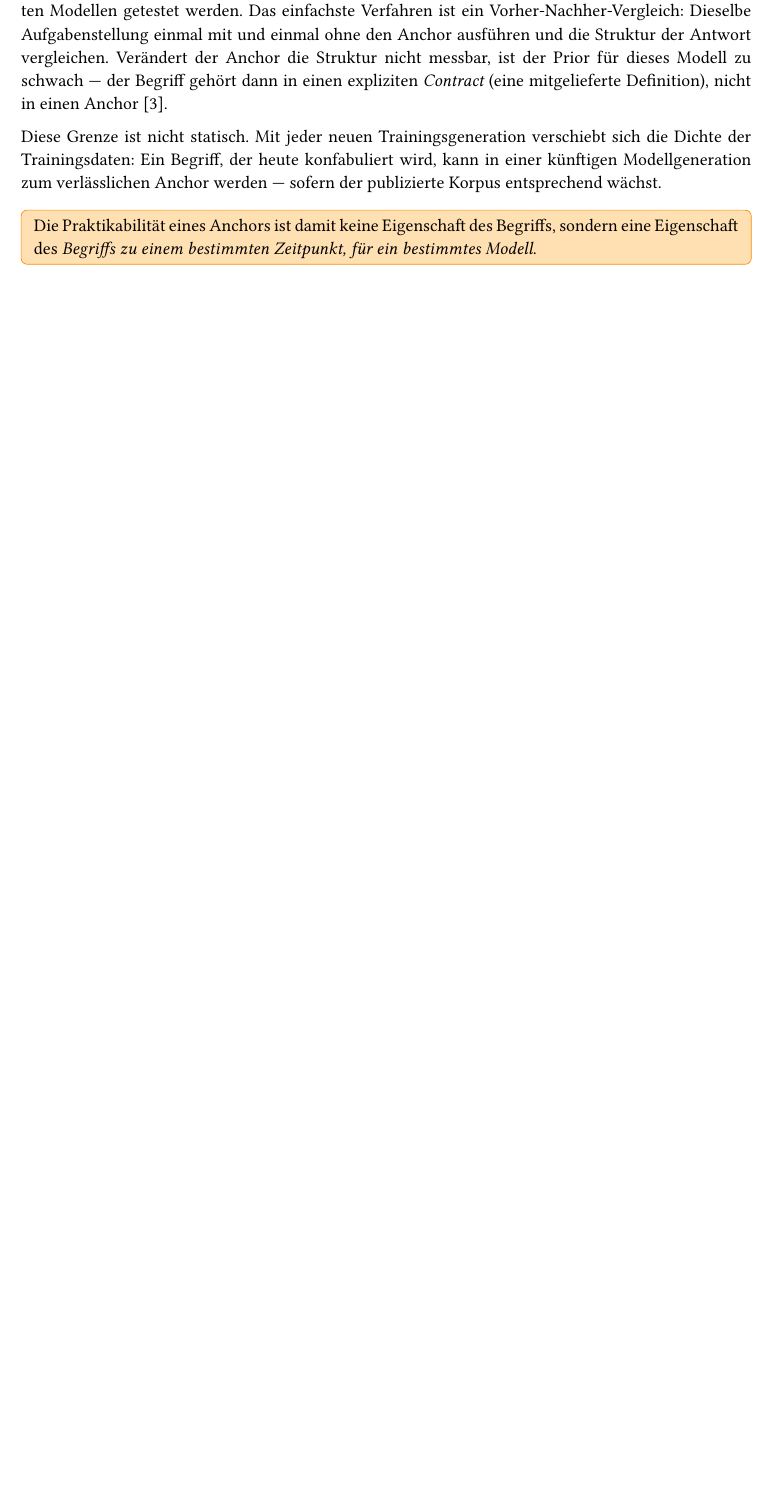
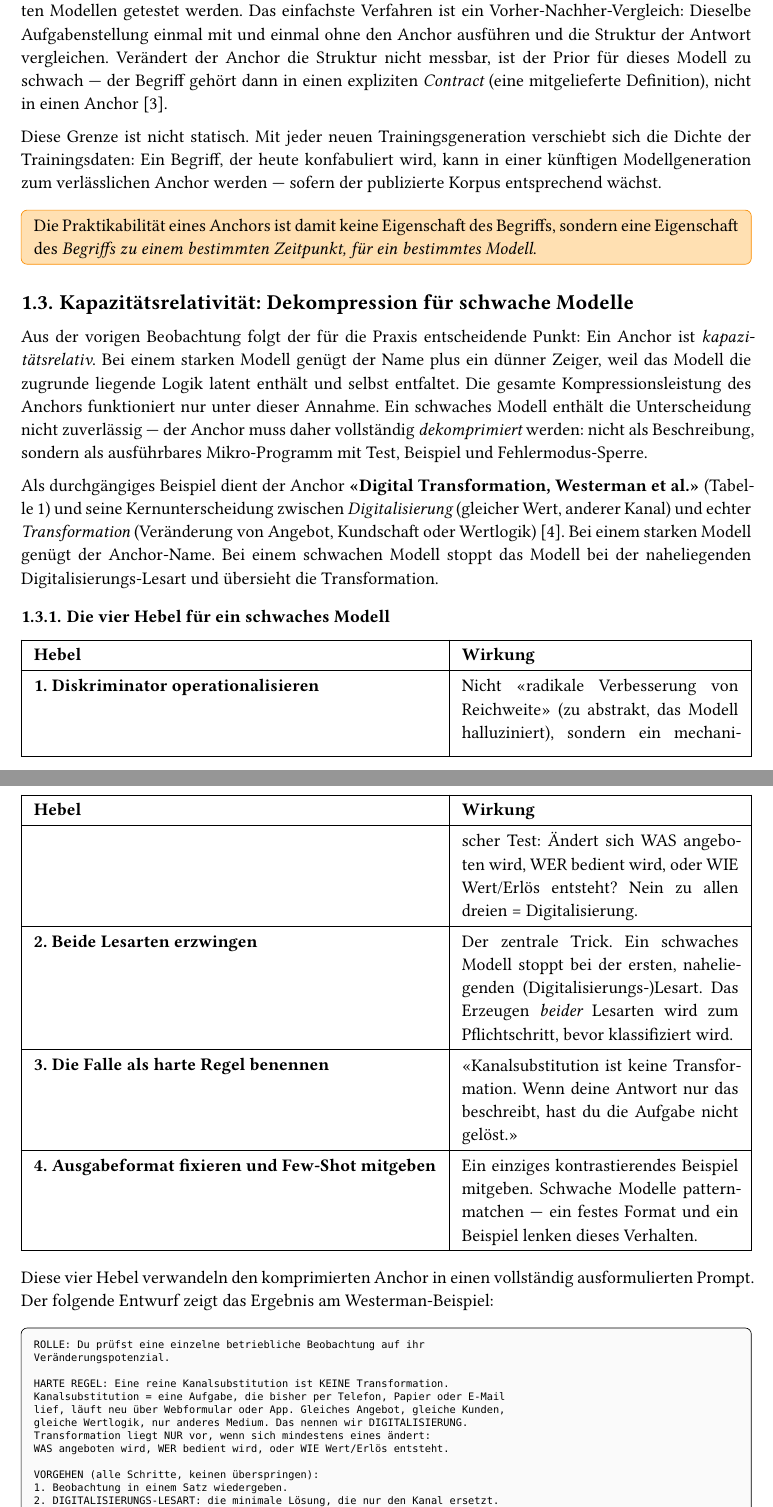
Before and after one commit to mrwylan/bfh-cas-eam-semantic-anchors, a Typst document (main.typ, which reads chapters/01_konzept.typ): part of page 4 of 19 before the commit and two parts of pages 4 and 5 of 21 after it, the two joined at a grey line, cut so that both start at the same text, the shorter picture padded with empty space. Compiled offline with Typst 0.15; a missing font is replaced by an installed copy or a similar font.

Commit message:
Kapitel 1: Dekompression schwacher Modelle ergänzen
Ergänzt Abschnitt zur Kapazitätsrelativität von Semantic Anchors mit den
vier Hebeln, einem dekomprimierten Prompt-Entwurf am Westerman-Beispiel
und der Boundary Condition zur Mikro-Prompt-Dekomposition.

```diff
--- a/chapters/01_konzept.typ
+++ b/chapters/01_konzept.typ
@@ -76,3 +76,18 @@
 )[
   Die Praktikabilität eines Anchors ist damit keine Eigenschaft des Begriffs, sondern eine Eigenschaft des _Begriffs zu einem bestimmten Zeitpunkt, für ein bestimmtes Modell_.
 ]
+
+== Kapazitätsrelativität: Dekompression für schwache Modelle
+
+Aus der vorigen Beobachtung folgt der für die Praxis entscheidende Punkt: Ein Anchor ist _kapazitätsrelativ_.
+Bei einem starken Modell genügt der Name plus ein dünner Zeiger, weil das Modell die zugrunde liegende Logik latent enthält und selbst entfaltet.
+Die gesamte Kompressionsleistung des Anchors funktioniert nur unter dieser Annahme.
+Ein schwaches Modell enthält die Unterscheidung nicht zuverlässig — der Anchor muss daher vollständig _dekomprimiert_ werden: nicht als Beschreibung, sondern als ausführbares Mikro-Programm mit Test, Beispiel und Fehlermodus-Sperre.
+
+Als durchgängiges Beispiel dient der Anchor *«Digital Transformation, Westerman et al.»* (@tbl-modul-01-02) und seine Kernunterscheidung zwischen _Digitalisierung_ (gleicher Wert, anderer Kanal) und echter _Transformation_ (Veränderung von Angebot, Kundschaft oder Wertlogik) @westerman2014.
+Bei einem starken Modell genügt der Anchor-Name.
+Bei einem schwachen Modell stoppt das Modell bei der naheliegenden Digitalisierungs-Lesart und übersieht die Transformation.
+
+=== Die vier Hebel für ein schwaches Modell
+
+#table(
@@ -78,0 +99,12 @@
+  [*1. Diskriminator operationalisieren*],
+  [Nicht «radikale Verbesserung von Reichweite» (zu abstrakt, das Modell halluziniert), sondern ein mechanischer Test: Ändert sich WAS angeboten wird, WER bedient wird, oder WIE Wert/Erlös entsteht? Nein zu allen dreien = Digitalisierung.],
+  [*2. Beide Lesarten erzwingen*],
+  [Der zentrale Trick. Ein schwaches Modell stoppt bei der ersten, naheliegenden (Digitalisierungs-)Lesart. Das Erzeugen _beider_ Lesarten wird zum Pflichtschritt, bevor klassifiziert wird.],
+  [*3. Die Falle als harte Regel benennen*],
+  [«Kanalsubstitution ist keine Transformation. Wenn deine Antwort nur das beschreibt, hast du die Aufgabe nicht gelöst.»],
+  [*4. Ausgabeformat fixieren und Few-Shot mitgeben*],
+  [Ein einziges kontrastierendes Beispiel mitgeben. Schwache Modelle pattern-matchen — ein festes Format und ein Beispiel lenken dieses Verhalten.],
+)
+
+Diese vier Hebel verwandeln den komprimierten Anchor in einen vollständig ausformulierten Prompt.
+Der folgende Entwurf zeigt das Ergebnis am Westerman-Beispiel:
@@ -78,0 +116,13 @@
+  ROLLE: Du prüfst eine einzelne betriebliche Beobachtung auf ihr
+  Veränderungspotenzial.
+
+  HARTE REGEL: Eine reine Kanalsubstitution ist KEINE Transformation.
+  Kanalsubstitution = eine Aufgabe, die bisher per Telefon, Papier oder E-Mail
+  lief, läuft neu über Webformular oder App. Gleiches Angebot, gleiche Kunden,
+  gleiche Wertlogik, nur anderes Medium. Das nennen wir DIGITALISIERUNG.
+  Transformation liegt NUR vor, wenn sich mindestens eines ändert:
+  WAS angeboten wird, WER bedient wird, oder WIE Wert/Erlös entsteht.
+
+  VORGEHEN (alle Schritte, keinen überspringen):
+  1. Beobachtung in einem Satz wiedergeben.
+  2. DIGITALISIERUNGS-LESART: die minimale Lösung, die nur den Kanal ersetzt.
```
Also changed, not shown: chapters/01_konzept.typ (44 more changed lines).
